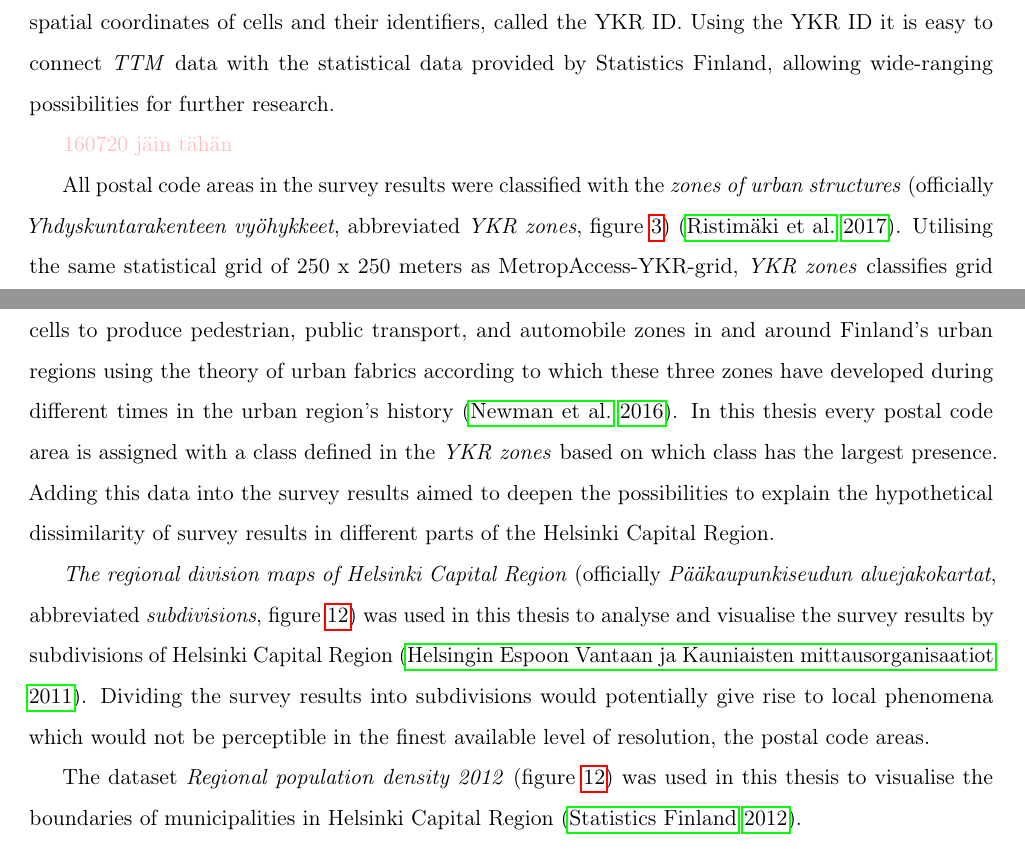
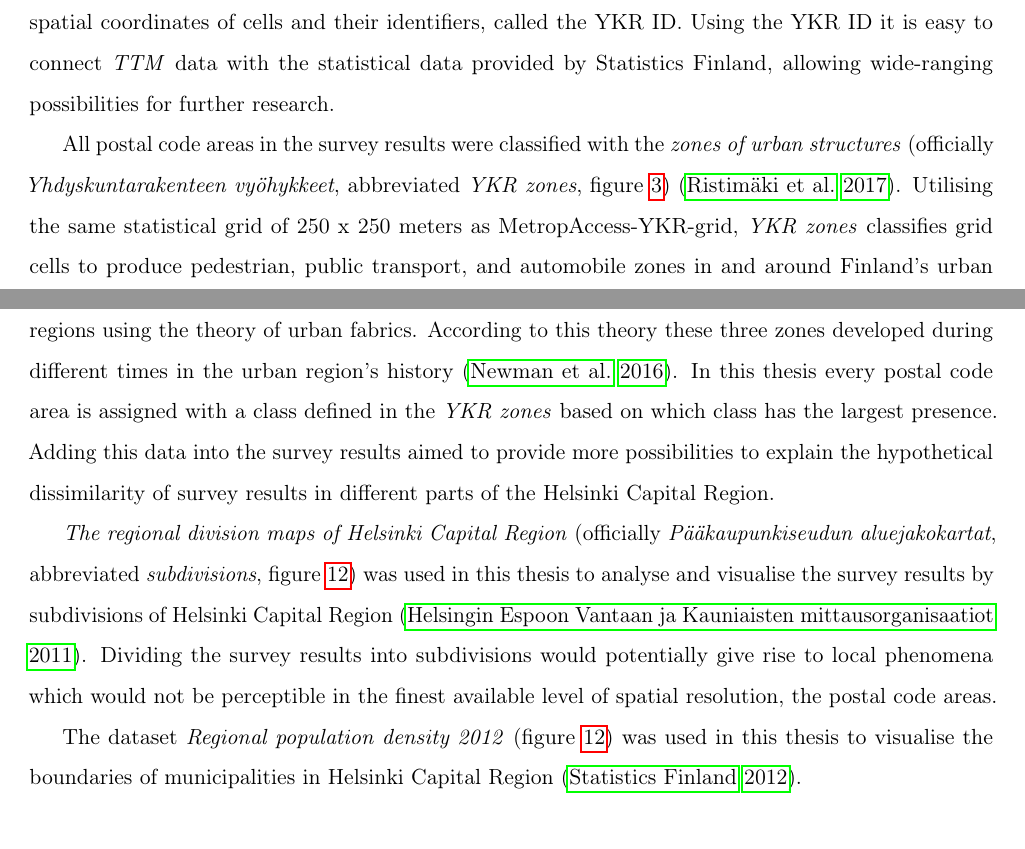
Before and after one commit to sampoves/Masters-2020, a LaTeX document (main.tex, which reads content/c3_data.tex): two parts of pages 20 and 21 of 64, joined at a grey line, cut so that both start at the same text. Compiled offline with pdfLaTeX.

Commit message:
small text changes in data+methods, change ua_forest image to artificial surfaces image

```diff
--- a/content/c3_data.tex
+++ b/content/c3_data.tex
@@ -56,11 +56,9 @@ A main focus in this thesis was to compare the thesis survey results with \texti
 
 \textit{MetropAccess-YKR-grid} (abbreviated \textit{grid}, figure~\ref{fig:datalayers}) is a spatial dataset consisting of cells with the dimensions of 250 by 250 meters (\cite{Toivonen2014a}). The dataset is used in the MetropAccess project of Digital Geography Lab and is based on the YKR data provided by Finnish Environment Institute and Statistics Finland (\cite{StatisticsFinland2020}). \textit{Grid} is a simple dataset and contains the spatial coordinates of cells and their identifiers, called the YKR ID. Using the YKR ID it is easy to connect \textit{TTM} data with the statistical data provided by Statistics Finland, allowing wide-ranging possibilities for further research.
 
-\textcolor{pink}{160720 jäin tähän}
+All postal code areas in the survey results were classified with the \textit{zones of urban structures} (officially \textit{Yhdyskuntarakenteen vyöhykkeet}, abbreviated \textit{YKR zones}, figure~\ref{fig:datalayers}) (\cite{Ristimaki2017}). Utilising the same statistical grid of 250 x 250 meters as MetropAccess-YKR-grid, \textit{YKR zones} classifies grid cells to produce pedestrian, public transport, and automobile zones in and around Finland's urban regions using the theory of urban fabrics. According to this theory these three zones developed during different times in the urban region's history (\cite{Newman2016}). In this thesis every postal code area is assigned with a class defined in the \textit{YKR zones} based on which class has the largest presence. Adding this data into the survey results aimed to provide more possibilities to explain the hypothetical dissimilarity of survey results in different parts of the Helsinki Capital Region.
 
-All postal code areas in the survey results were classified with the \textit{zones of urban structures} (officially \textit{Yhdyskuntarakenteen vyöhykkeet}, abbreviated \textit{YKR zones}, figure~\ref{fig:datalayers}) (\cite{Ristimaki2017}). Utilising the same statistical grid of 250 x 250 meters as MetropAccess-YKR-grid, \textit{YKR zones} classifies grid cells to produce pedestrian, public transport, and automobile zones in and around Finland's urban regions using the theory of urban fabrics according to which these three zones have developed during different times in the urban region's history (\cite{Newman2016}). In this thesis every postal code area is assigned with a class defined in the \textit{YKR zones} based on which class has the largest presence. Adding this data into the survey results aimed to deepen the possibilities to explain the hypothetical dissimilarity of survey results in different parts of the Helsinki Capital Region.
-
-\textit{The regional division maps of Helsinki Capital Region} (officially \textit{Pääkaupunkiseudun aluejakokartat}, abbreviated \textit{subdivisions}, figure~\ref{fig:subdiv_placement}) was used in this thesis to analyse and visualise the survey results by subdivisions of Helsinki Capital Region (\cite{HelsinginEspoonVantaanjaKauniaistenmittausorganisaatiot2011}). Dividing the survey results into subdivisions would potentially give rise to local phenomena which would not be perceptible in the finest available level of resolution, the postal code areas.
+\textit{The regional division maps of Helsinki Capital Region} (officially \textit{Pääkaupunkiseudun aluejakokartat}, abbreviated \textit{subdivisions}, figure~\ref{fig:subdiv_placement}) was used in this thesis to analyse and visualise the survey results by subdivisions of Helsinki Capital Region (\cite{HelsinginEspoonVantaanjaKauniaistenmittausorganisaatiot2011}). Dividing the survey results into subdivisions would potentially give rise to local phenomena which would not be perceptible in the finest available level of spatial resolution, the postal code areas.
 
 The dataset \textit{Regional population density 2012} (figure~\ref{fig:subdiv_placement}) was used in this thesis to visualise the boundaries of municipalities in Helsinki Capital Region (\cite{StatisticsFinland2012}).
 
```
Also changed, not shown: images/thesis_data_artificial.png (added), images/thesis_data_ua_forest.png (deleted), content/c3_data.tex (2 more changed lines).
